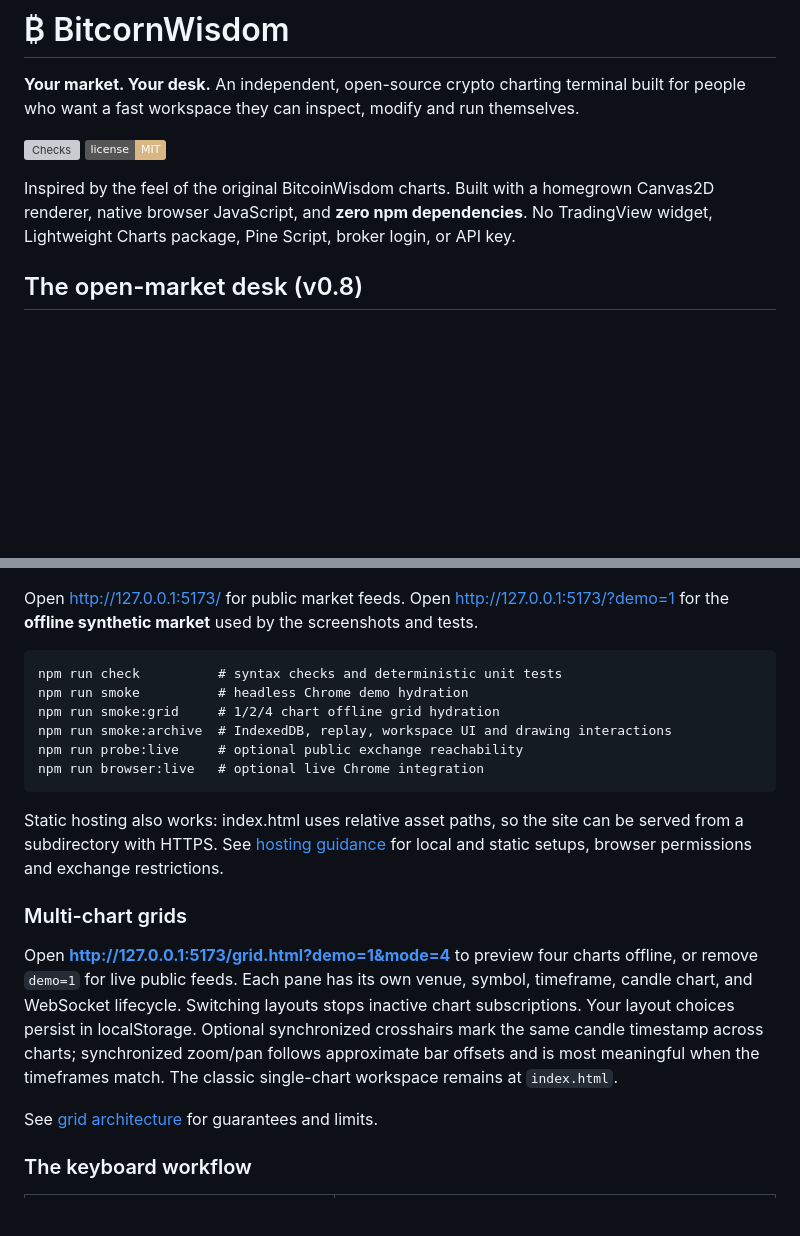
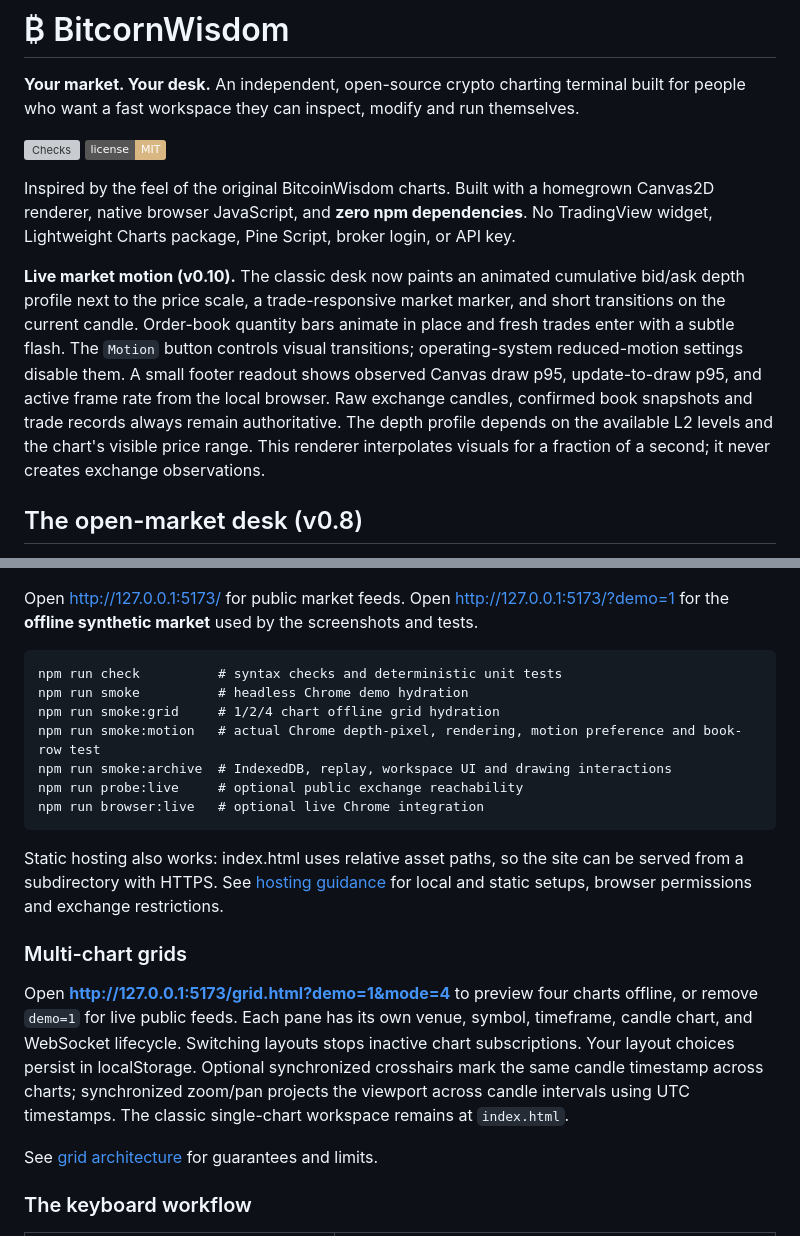
Before and after one commit to patrickdugan/BitcornWisdom, a Markdown page: README.md, 2 parts joined by grey strips. Drawn GitHub-style; badges without logos; blank space fills up the shorter version; grey boxes are pictures that could not be loaded.

Commit message:
docs: introduce v0.10 source-truth market motion

```diff
--- a/README.md
+++ b/README.md
@@ -6,6 +6,8 @@
 [![License: MIT](https://img.shields.io/badge/license-MIT-d9b782.svg)](LICENSE)
 
 Inspired by the feel of the original BitcoinWisdom charts. Built with a homegrown Canvas2D renderer, native browser JavaScript, and **zero npm dependencies**. No TradingView widget, Lightweight Charts package, Pine Script, broker login, or API key.
+
+**Live market motion (v0.10).** The classic desk now paints an animated cumulative bid/ask depth profile next to the price scale, a trade-responsive market marker, and short transitions on the current candle. Order-book quantity bars animate in place and fresh trades enter with a subtle flash. The `Motion` button controls visual transitions; operating-system reduced-motion settings disable them. A small footer readout shows observed Canvas draw p95, update-to-draw p95, and active frame rate from the local browser. Raw exchange candles, confirmed book snapshots and trade records always remain authoritative. The depth profile depends on the available L2 levels and the chart's visible price range. This renderer interpolates visuals for a fraction of a second; it never creates exchange observations.
 
 ## The open-market desk (v0.8)
 
@@ -33,6 +35,7 @@ Open http://127.0.0.1:5173/ for public market feeds. Open http://127.0.0.1:5173/
     npm run check          # syntax checks and deterministic unit tests
     npm run smoke          # headless Chrome demo hydration
     npm run smoke:grid     # 1/2/4 chart offline grid hydration
+    npm run smoke:motion   # actual Chrome depth-pixel, rendering, motion preference and book-row test
     npm run smoke:archive  # IndexedDB, replay, workspace UI and drawing interactions
     npm run probe:live     # optional public exchange reachability
     npm run browser:live   # optional live Chrome integration
@@ -41,7 +44,7 @@ Static hosting also works: index.html uses relative asset paths, so the site can
 
 ### Multi-chart grids
 
-Open **http://127.0.0.1:5173/grid.html?demo=1&mode=4** to preview four charts offline, or remove `demo=1` for live public feeds. Each pane has its own venue, symbol, timeframe, candle chart, and WebSocket lifecycle. Switching layouts stops inactive chart subscriptions. Your layout choices persist in localStorage. Optional synchronized crosshairs mark the same candle timestamp across charts; synchronized zoom/pan follows approximate bar offsets and is most meaningful when the timeframes match. The classic single-chart workspace remains at `index.html`.
+Open **http://127.0.0.1:5173/grid.html?demo=1&mode=4** to preview four charts offline, or remove `demo=1` for live public feeds. Each pane has its own venue, symbol, timeframe, candle chart, and WebSocket lifecycle. Switching layouts stops inactive chart subscriptions. Your layout choices persist in localStorage. Optional synchronized crosshairs mark the same candle timestamp across charts; synchronized zoom/pan projects the viewport across candle intervals using UTC timestamps. The classic single-chart workspace remains at `index.html`.
 
 See [grid architecture](docs/MULTICHART.md) for guarantees and limits.
 
```
